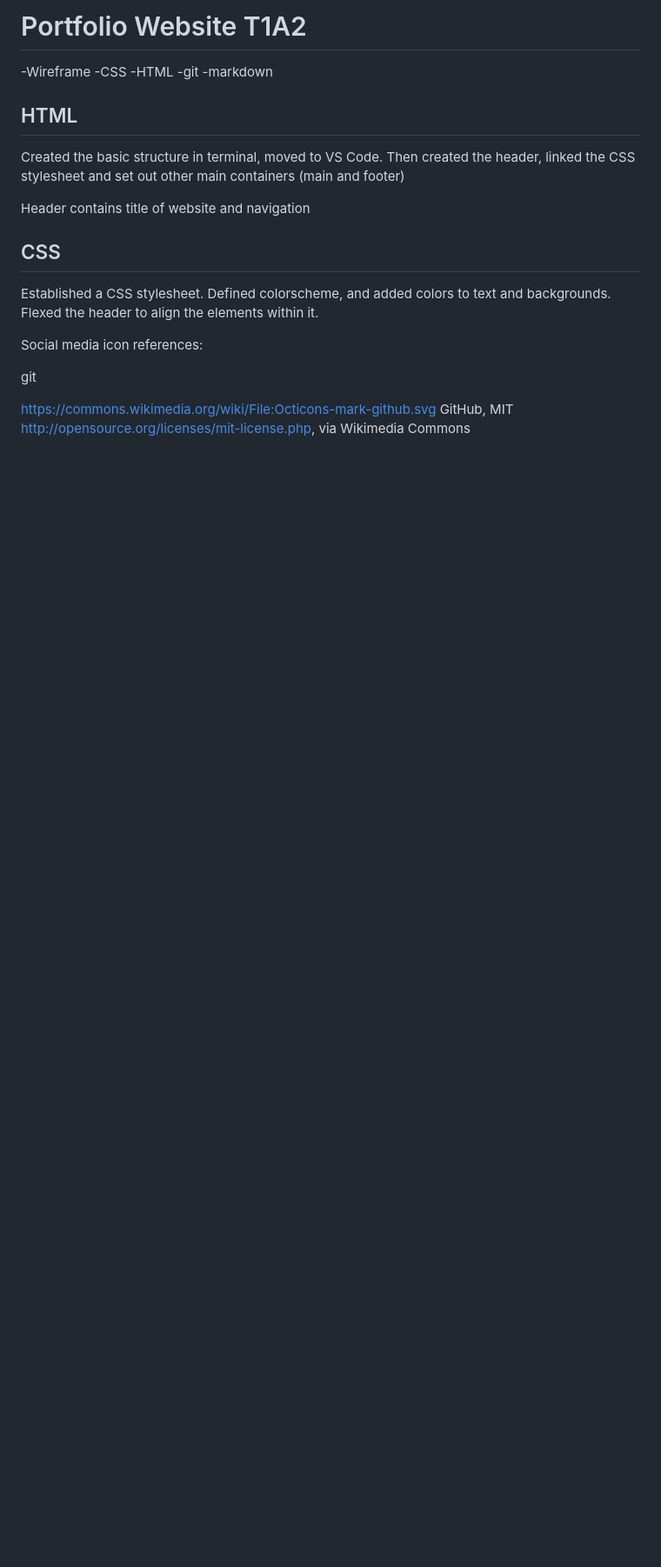
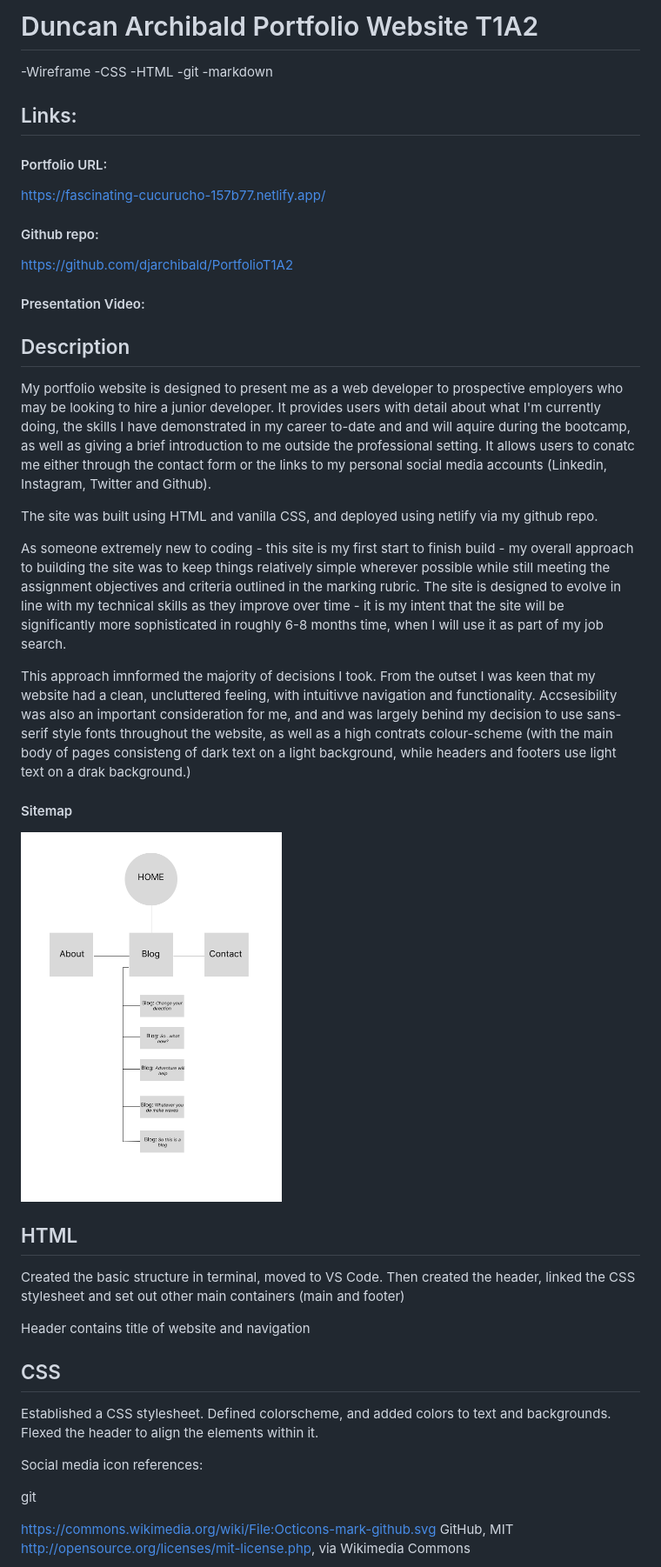
Before and after one commit to djarchibald/PortfolioT1A2, a Markdown page: readme.md, the part around the change. Shown: that part at 87% size. Rendered like a GitHub page; pictures changed too: images/2022-11-07-13-30-31.png (added); blank space fills up the shorter version.

Commit message:
further work on readme file

```diff
--- a/readme.md
+++ b/readme.md
@@ -1,10 +1,37 @@
-# Portfolio Website T1A2
+# Duncan Archibald Portfolio Website T1A2
+
+
 
 -Wireframe
 -CSS
 -HTML
 -git
 -markdown
+## Links:
+#### Portfolio URL:
+https://fascinating-cucurucho-157b77.netlify.app/
+
+#### Github repo:
+https://github.com/djarchibald/PortfolioT1A2
+
+#### Presentation Video:
+
+## Description
+My portfolio website is designed to present me as a web developer to prospective employers who may be looking to hire a junior developer. It provides users with detail about what I'm currently doing, the skills I have demonstrated in my career to-date and and will aquire during the bootcamp, as well as giving a brief introduction to me outside the professional setting. It allows users to conatc me either through the contact form or the links to my personal social media accounts (Linkedin, Instagram, Twitter and Github).
+
+The site was built using HTML and vanilla CSS, and deployed using netlify via my github repo.
+
+As someone extremely new to coding - this site is my first start to finish build -  my overall approach to building the site was to keep things relatively simple wherever possible while still meeting the assignment objectives and criteria outlined in the marking rubric. The site is designed to evolve in line with my technical skills as they improve over time - it is my intent that the site will be significantly more sophisticated in roughly 6-8 months time, when I will use it as part of my job search.
+
+This approach imnformed the majority of decisions I took. From the outset I was keen that my website had a clean, uncluttered feeling, with intuitivve navigation and functionality. Accsesibility was also an important consideration for me, and and was largely behind my decision to use sans-serif style fonts throughout the website, as well as a high contrats colour-scheme (with the main body of pages consisteng of dark text on a light background, while headers and footers use light text on a drak background.)
+
+
+#### Sitemap
+<img src="./images/2022-11-07-13-30-31.png" width =300>
+
+
+
+
 
 
 ## HTML
```
